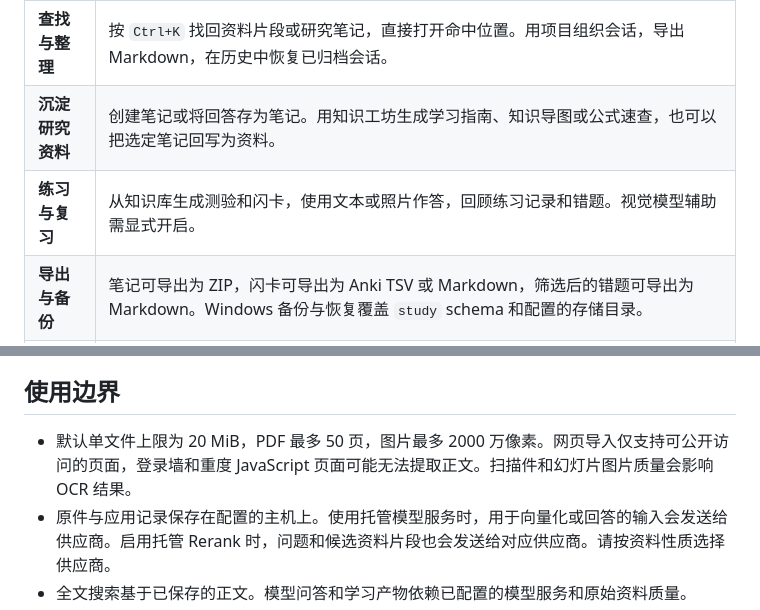
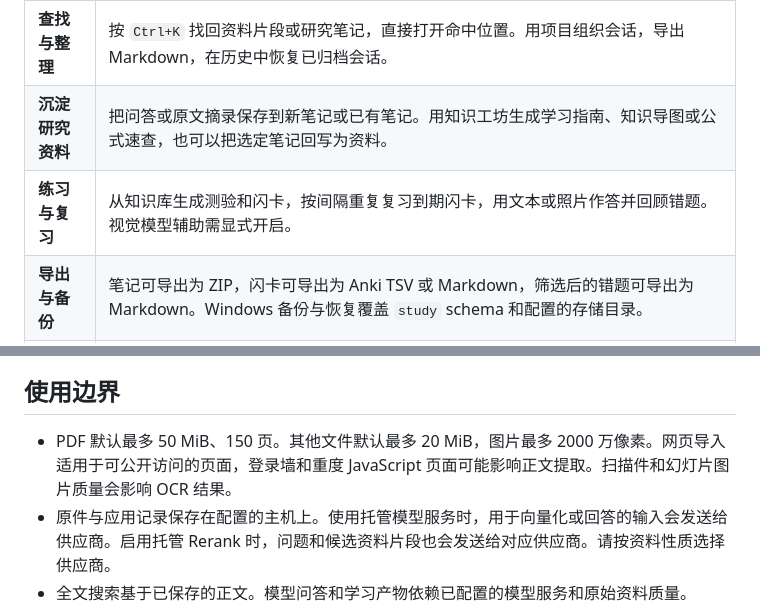
Before and after one commit to ggwenling/Study_Platform, a Markdown page: README.zh-CN.md, 2 parts joined by grey strips. Drawn GitHub-style.

```diff
--- a/README.zh-CN.md
+++ b/README.zh-CN.md
@@ -35,6 +41,6 @@
 | **查找与整理** | 按 `Ctrl+K` 找回资料片段或研究笔记，直接打开命中位置。用项目组织会话，导出 Markdown，在历史中恢复已归档会话。 |
-| **沉淀研究资料** | 创建笔记或将回答存为笔记。用知识工坊生成学习指南、知识导图或公式速查，也可以把选定笔记回写为资料。 |
-| **练习与复习** | 从知识库生成测验和闪卡，使用文本或照片作答，回顾练习记录和错题。视觉模型辅助需显式开启。 |
+| **沉淀研究资料** | 把问答或原文摘录保存到新笔记或已有笔记。用知识工坊生成学习指南、知识导图或公式速查，也可以把选定笔记回写为资料。 |
+| **练习与复习** | 从知识库生成测验和闪卡，按间隔重复复习到期闪卡，用文本或照片作答并回顾错题。视觉模型辅助需显式开启。 |
 | **导出与备份** | 笔记可导出为 ZIP，闪卡可导出为 Anki TSV 或 Markdown，筛选后的错题可导出为 Markdown。Windows 备份与恢复覆盖 `study` schema 和配置的存储目录。 |
 | **配置模型** | 使用平台默认模型，或配置兼容的语言和向量连接。可按知识库启用兼容的 Rerank 连接。各知识库拥有独立的向量连接绑定，向量维度为 1024。 |
 
@@ -121,7 +127,7 @@ flowchart LR
 
 ## 使用边界
 
-- 默认单文件上限为 20 MiB，PDF 最多 50 页，图片最多 2000 万像素。网页导入仅支持可公开访问的页面，登录墙和重度 JavaScript 页面可能无法提取正文。扫描件和幻灯片图片质量会影响 OCR 结果。
+- PDF 默认最多 50 MiB、150 页。其他文件默认最多 20 MiB，图片最多 2000 万像素。网页导入适用于可公开访问的页面，登录墙和重度 JavaScript 页面可能影响正文提取。扫描件和幻灯片图片质量会影响 OCR 结果。
 - 原件与应用记录保存在配置的主机上。使用托管模型服务时，用于向量化或回答的输入会发送给供应商。启用托管 Rerank 时，问题和候选资料片段也会发送给对应供应商。请按资料性质选择供应商。
 - 全文搜索基于已保存的正文。模型问答和学习产物依赖已配置的模型服务和原始资料质量。
 - Windows 备份与恢复只包含 PostgreSQL `study` schema 和配置的 `STORAGE_DIR`（默认为 `.local/storage`），不包含 `.env` 或单独管理的 `study_graph` checkpointer schema。恢复前请阅读脚本检查和恢复步骤。[本地运行与恢复](docs/local-runtime.md)
```
Also changed, not shown: other parts of README.zh-CN.md (+20 -14 lines), README.md (+23 -17 lines), docs/screenshots/01-cited-chat.png, docs/screenshots/02-knowledge-base.png, docs/screenshots/03-search.png, docs/screenshots/04-research-note.png, docs/screenshots/05-study.png, docs/screenshots/06-source-reader.png (added).
